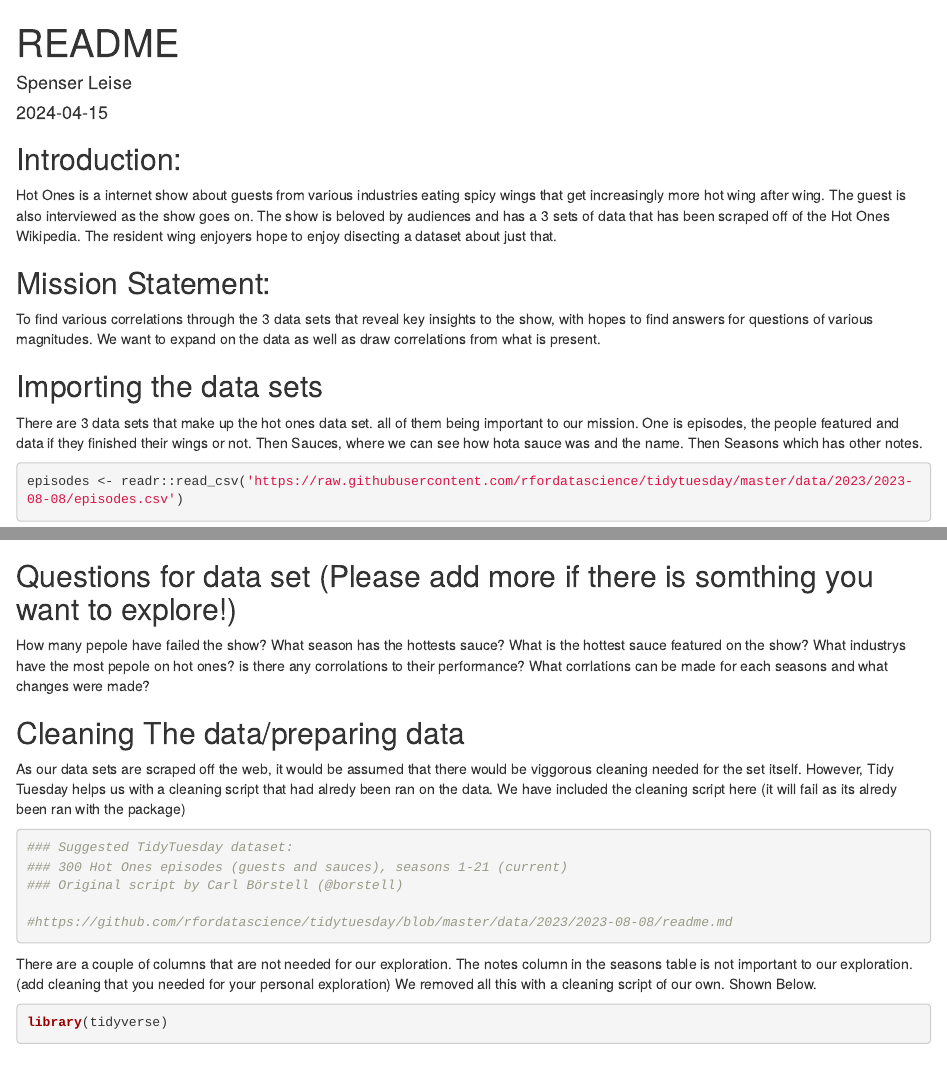
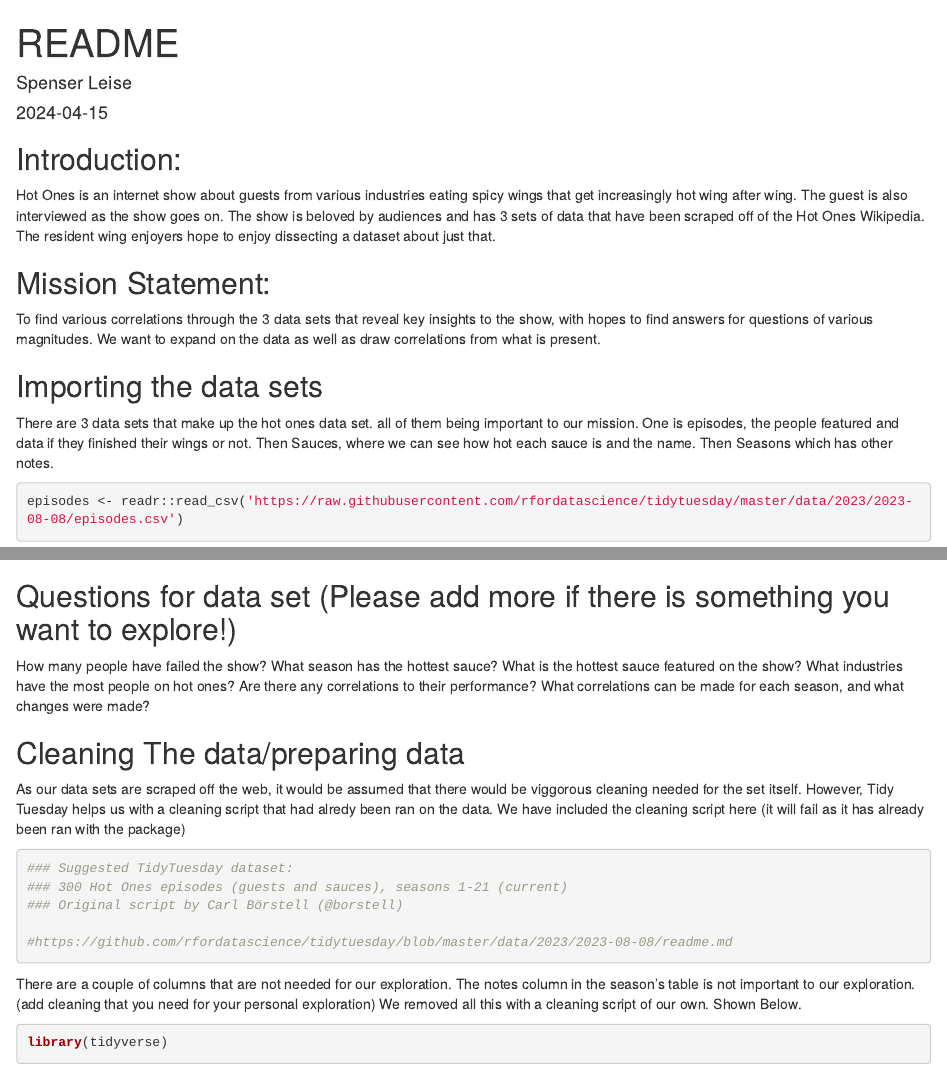
Before and after one commit to Spenser-Leise/Group-Hot-ones, an R Markdown document (README.Rmd): the page in a window 1100 px wide, from its top, and a second part further down, joined at a grey line. Rendered offline with R 4.5, knitr and Pandoc, with nearby package versions; some code elsewhere in the file could not run offline.

Commit message:
The grammar police

````diff
--- a/README.Rmd
+++ b/README.Rmd
@@ -11,7 +11,7 @@
 
 ## Introduction:
 
-  Hot Ones is a internet show about guests from various industries eating spicy wings that get increasingly more hot wing after wing. The guest is also interviewed as the show goes on. The show is beloved by audiences and has a 3 sets of data that has been scraped off of the Hot Ones Wikipedia. The resident wing enjoyers hope to enjoy disecting a dataset about just that.
+  Hot Ones is an internet show about guests from various industries eating spicy wings that get increasingly hot wing after wing. The guest is also interviewed as the show goes on. The show is beloved by audiences and has 3 sets of data that have been scraped off of the Hot Ones Wikipedia. The resident wing enjoyers hope to enjoy dissecting a dataset about just that.
 
 ## Mission Statement:
 
@@ -19,7 +19,7 @@
 
 ## Importing the data sets
 
-  There are 3 data sets that make up the hot ones data set. all of them being important to our mission. One is episodes, the people featured and data if they finished their wings or not. Then Sauces, where we can see how hota sauce was and the name. Then Seasons which has other notes.
+  There are 3 data sets that make up the hot ones data set. all of them being important to our mission. One is episodes, the people featured and data if they finished their wings or not. Then Sauces, where we can see how hot each sauce is and the name. Then Seasons which has other notes.
 
 ```{r}
 episodes <- readr::read_csv('https://raw.githubusercontent.com/rfordatascience/tidytuesday/master/data/2023/2023-08-08/episodes.csv')
@@ -36,15 +36,15 @@
 ```{r}
 head(episodes)
 ```
-## Questions for data set (Please add more if there is somthing you want to explore!)
-How many pepole have failed the show?
-What season has the hottests sauce?
+## Questions for data set (Please add more if there is something you want to explore!)
+How many people have failed the show?
+What season has the hottest sauce?
 What is the hottest sauce featured on the show?
-What industrys have the most pepole on hot ones? is there any corrolations to their performance?
-What corrlations can be made for each seasons and what changes were made?
+What industries have the most people on hot ones? Are there any correlations to their performance?
+What correlations can be made for each season, and what changes were made?
 
 ## Cleaning The data/preparing data
-As our data sets are scraped off the web, it would be assumed that there would be viggorous cleaning needed for the set itself. However, Tidy Tuesday helps us with a cleaning script that had alredy been ran on the data. We have included the cleaning script here (it will fail as its alredy been ran with the package)
+As our data sets are scraped off the web, it would be assumed that there would be viggorous cleaning needed for the set itself. However, Tidy Tuesday helps us with a cleaning script that had alredy been ran on the data. We have included the cleaning script here (it will fail as it has already been ran with the package)
 ```{r}
 ### Suggested TidyTuesday dataset:
 ### 300 Hot Ones episodes (guests and sauces), seasons 1-21 (current)
@@ -53,7 +53,7 @@
 #https://github.com/rfordatascience/tidytuesday/blob/master/data/2023/2023-08-08/readme.md
 ```
 
-There are a couple of columns that are not needed for our exploration. The notes column in the seasons table is not important to our exploration.(add cleaning that you needed for your personal exploration) We removed all this with a cleaning script of our own. Shown Below.
+There are a couple of columns that are not needed for our exploration. The notes column in the season's table is not important to our exploration.(add cleaning that you need for your personal exploration) We removed all this with a cleaning script of our own. Shown Below.
 ```{r}
 library(tidyverse)
 library(rvest)
````
Also changed, not shown: README.Rmd (6 more changed lines).
